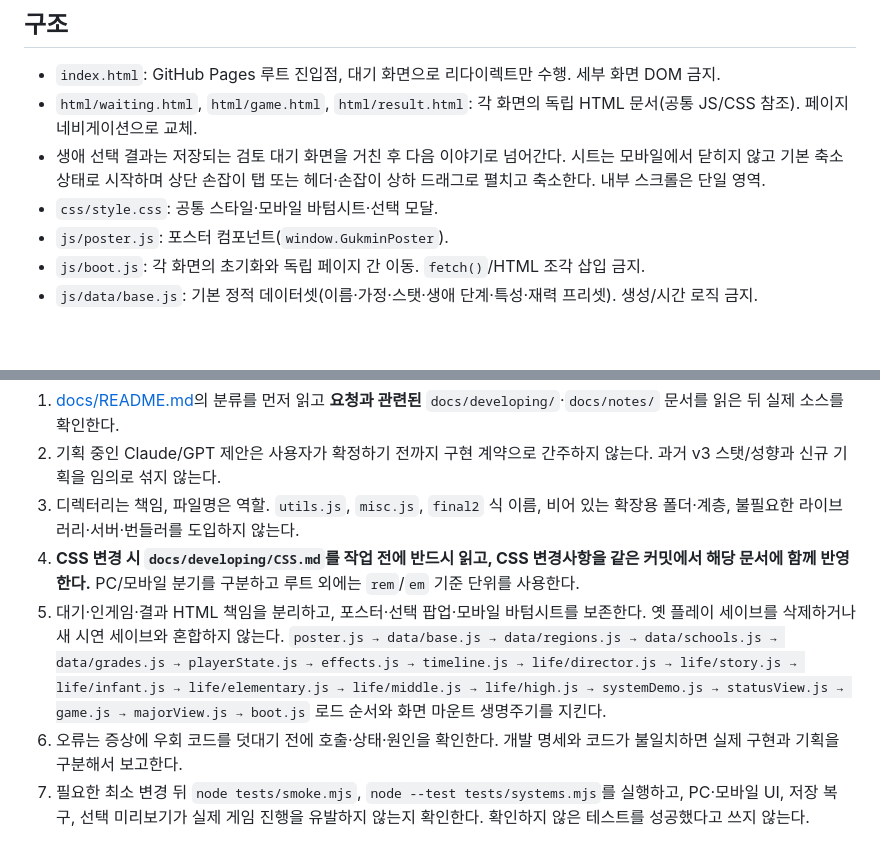
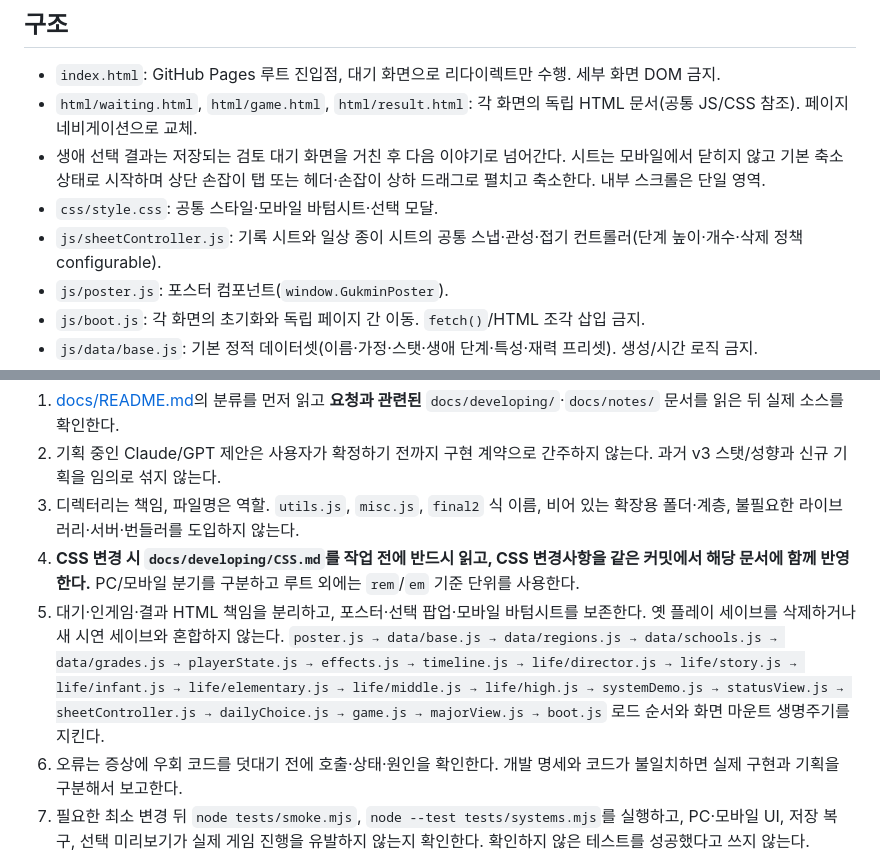
Before and after one commit to jaksim0sec/callOfgukmin, a Markdown page: AGENTS.md, 2 parts joined by grey strips. Rendered like a GitHub page; blank space fills up the shorter version.

Commit message:
docs: specify shared sheet contract and paper decision experience

```diff
--- a/AGENTS.md
+++ b/AGENTS.md
@@ -10,6 +10,7 @@
 - `html/waiting.html`, `html/game.html`, `html/result.html`: 각 화면의 독립 HTML 문서(공통 JS/CSS 참조). 페이지 네비게이션으로 교체.
 - 생애 선택 결과는 저장되는 검토 대기 화면을 거친 후 다음 이야기로 넘어간다. 시트는 모바일에서 닫히지 않고 기본 축소 상태로 시작하며 상단 손잡이 탭 또는 헤더·손잡이 상하 드래그로 펼치고 축소한다. 내부 스크롤은 단일 영역.
 - `css/style.css`: 공통 스타일·모바일 바텀시트·선택 모달.
+- `js/sheetController.js`: 기록 시트와 일상 종이 시트의 공통 스냅·관성·접기 컨트롤러(단계 높이·개수·삭제 정책 configurable).
 - `js/poster.js`: 포스터 컴포넌트(`window.GukminPoster`).
 - `js/boot.js`: 각 화면의 초기화와 독립 페이지 간 이동. `fetch()`/HTML 조각 삽입 금지.
 - `js/data/base.js`: 기본 정적 데이터셋(이름·가정·스탯·생애 단계·특성·재력 프리셋). 생성/시간 로직 금지.
@@ -38,7 +39,7 @@
 2. 기획 중인 Claude/GPT 제안은 사용자가 확정하기 전까지 구현 계약으로 간주하지 않는다. 과거 v3 스탯/성향과 신규 기획을 임의로 섞지 않는다.
 3. 디렉터리는 책임, 파일명은 역할. `utils.js`, `misc.js`, `final2` 식 이름, 비어 있는 확장용 폴더·계층, 불필요한 라이브러리·서버·번들러를 도입하지 않는다.
 4. **CSS 변경 시 `docs/developing/CSS.md`를 작업 전에 반드시 읽고, CSS 변경사항을 같은 커밋에서 해당 문서에 함께 반영한다.** PC/모바일 분기를 구분하고 루트 외에는 `rem`/`em` 기준 단위를 사용한다.
-5. 대기·인게임·결과 HTML 책임을 분리하고, 포스터·선택 팝업·모바일 바텀시트를 보존한다. 옛 플레이 세이브를 삭제하거나 새 시연 세이브와 혼합하지 않는다. `poster.js → data/base.js → data/regions.js → data/schools.js → data/grades.js → playerState.js → effects.js → timeline.js → life/director.js → life/story.js → life/infant.js → life/elementary.js → life/middle.js → life/high.js → systemDemo.js → statusView.js → game.js → majorView.js → boot.js` 로드 순서와 화면 마운트 생명주기를 지킨다.
+5. 대기·인게임·결과 HTML 책임을 분리하고, 포스터·선택 팝업·모바일 바텀시트를 보존한다. 옛 플레이 세이브를 삭제하거나 새 시연 세이브와 혼합하지 않는다. `poster.js → data/base.js → data/regions.js → data/schools.js → data/grades.js → playerState.js → effects.js → timeline.js → life/director.js → life/story.js → life/infant.js → life/elementary.js → life/middle.js → life/high.js → systemDemo.js → statusView.js → sheetController.js → dailyChoice.js → game.js → majorView.js → boot.js` 로드 순서와 화면 마운트 생명주기를 지킨다.
 6. 오류는 증상에 우회 코드를 덧대기 전에 호출·상태·원인을 확인한다. 개발 명세와 코드가 불일치하면 실제 구현과 기획을 구분해서 보고한다.
 7. 필요한 최소 변경 뒤 `node tests/smoke.mjs`, `node --test tests/systems.mjs`를 실행하고, PC·모바일 UI, 저장 복구, 선택 미리보기가 실제 게임 진행을 유발하지 않는지 확인한다. 확인하지 않은 테스트를 성공했다고 쓰지 않는다.
 8. 관련 수정은 가급적 한 커밋에 묶고, 불필요한 브랜치·PR·반복 배포를 만들지 않는다. 배포 설정 변경과 큰 리팩터링은 명확한 이유 없이 하지 않는다.
```
